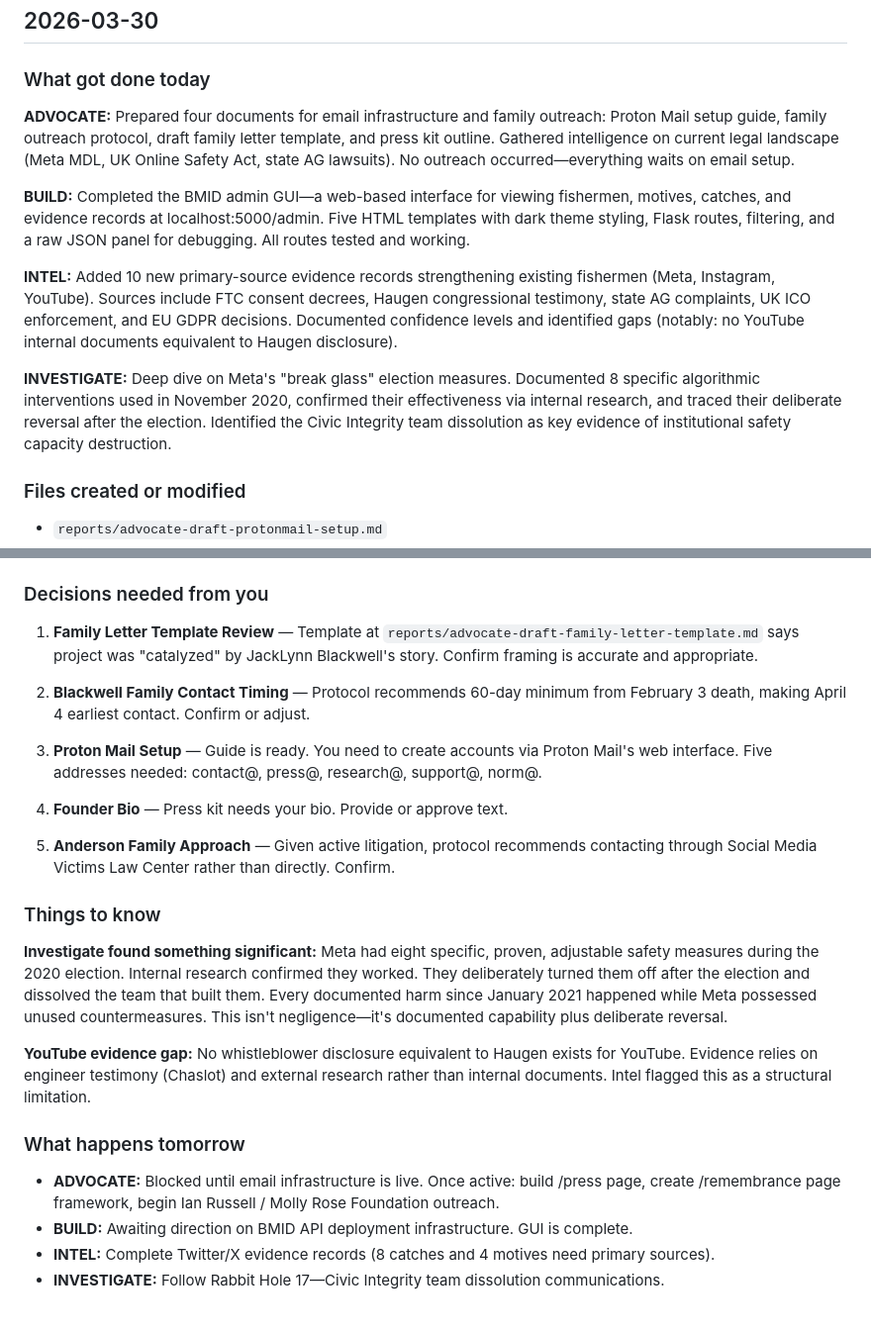
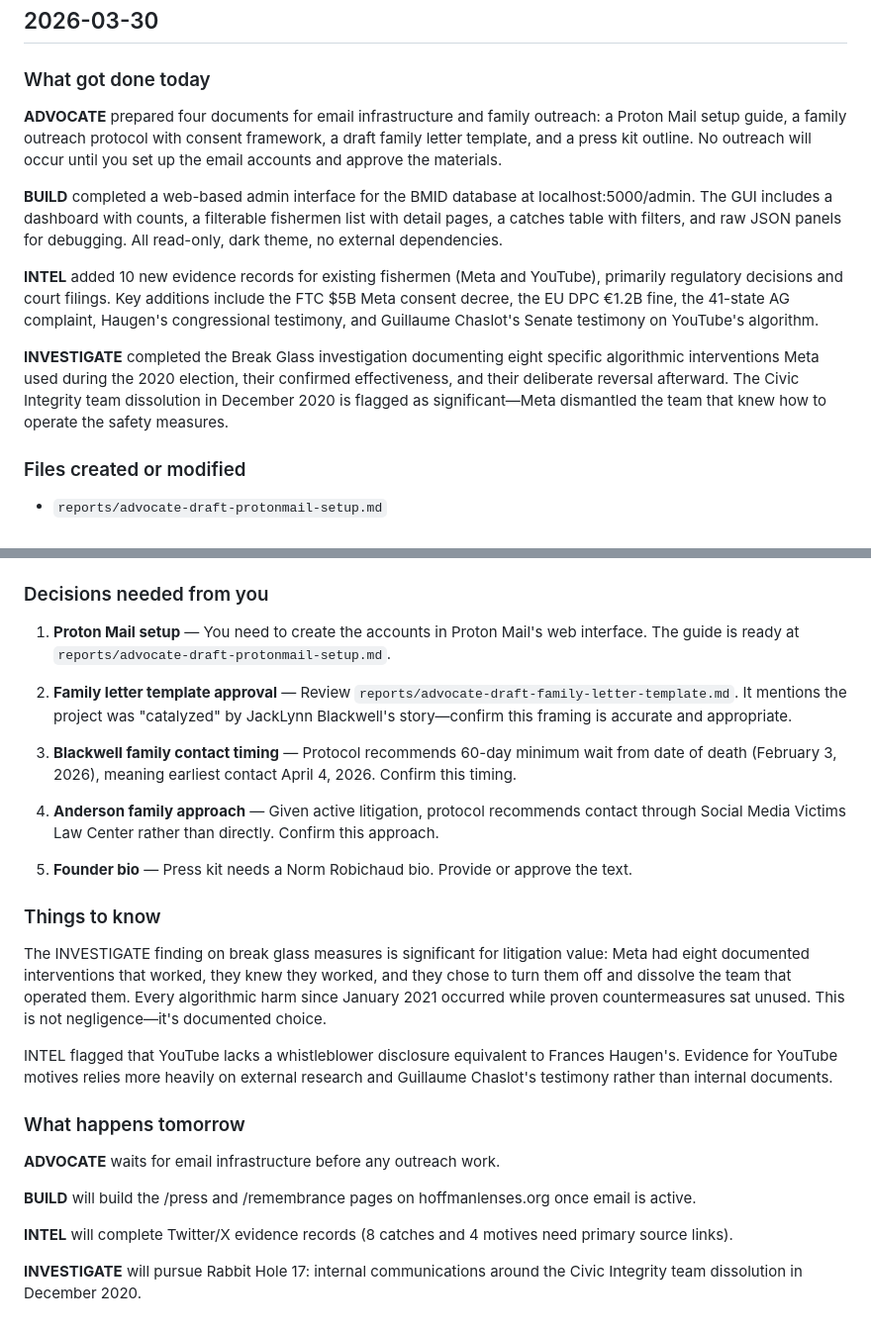
Before and after one commit to HoffmanLensesInitiative/hoffman-core, a Markdown page: reports/2026-03-30-DIRECTOR-BRIEFING.md, 2 parts joined by grey strips. Shown at 99% size. GitHub-like rendering.

Commit message:
briefing: director summary 2026-03-30

```diff
--- a/reports/2026-03-30-DIRECTOR-BRIEFING.md
+++ b/reports/2026-03-30-DIRECTOR-BRIEFING.md
@@ -3,13 +3,13 @@
 
 ### What got done today
 
-**ADVOCATE:** Prepared four documents for email infrastructure and family outreach: Proton Mail setup guide, family outreach protocol, draft family letter template, and press kit outline. Gathered intelligence on current legal landscape (Meta MDL, UK Online Safety Act, state AG lawsuits). No outreach occurred—everything waits on email setup.
+**ADVOCATE** prepared four documents for email infrastructure and family outreach: a Proton Mail setup guide, a family outreach protocol with consent framework, a draft family letter template, and a press kit outline. No outreach will occur until you set up the email accounts and approve the materials.
 
-**BUILD:** Completed the BMID admin GUI—a web-based interface for viewing fishermen, motives, catches, and evidence records at localhost:5000/admin. Five HTML templates with dark theme styling, Flask routes, filtering, and a raw JSON panel for debugging. All routes tested and working.
+**BUILD** completed a web-based admin interface for the BMID database at localhost:5000/admin. The GUI includes a dashboard with counts, a filterable fishermen list with detail pages, a catches table with filters, and raw JSON panels for debugging. All read-only, dark theme, no external dependencies.
 
-**INTEL:** Added 10 new primary-source evidence records strengthening existing fishermen (Meta, Instagram, YouTube). Sources include FTC consent decrees, Haugen congressional testimony, state AG complaints, UK ICO enforcement, and EU GDPR decisions. Documented confidence levels and identified gaps (notably: no YouTube internal documents equivalent to Haugen disclosure).
+**INTEL** added 10 new evidence records for existing fishermen (Meta and YouTube), primarily regulatory decisions and court filings. Key additions include the FTC $5B Meta consent decree, the EU DPC €1.2B fine, the 41-state AG complaint, Haugen's congressional testimony, and Guillaume Chaslot's Senate testimony on YouTube's algorithm.
 
-**INVESTIGATE:** Deep dive on Meta's "break glass" election measures. Documented 8 specific algorithmic interventions used in November 2020, confirmed their effectiveness via internal research, and traced their deliberate reversal after the election. Identified the Civic Integrity team dissolution as key evidence of institutional safety capacity destruction.
+**INVESTIGATE** completed the Break Glass investigation documenting eight specific algorithmic interventions Meta used during the 2020 election, their confirmed effectiveness, and their deliberate reversal afterward. The Civic Integrity team dissolution in December 2020 is flagged as significant—Meta dismantled the team that knew how to operate the safety measures.
 
 ### Files created or modified
 
@@ -27,25 +27,28 @@
 
 ### Decisions needed from you
 
-1. **Family Letter Template Review** — Template at `reports/advocate-draft-family-letter-template.md` says project was "catalyzed" by JackLynn Blackwell's story. Confirm framing is accurate and appropriate.
+1. **Proton Mail setup** — You need to create the accounts in Proton Mail's web interface. The guide is ready at `reports/advocate-draft-protonmail-setup.md`.
 
-2. **Blackwell Family Contact Timing** — Protocol recommends 60-day minimum from February 3 death, making April 4 earliest contact. Confirm or adjust.
+2. **Family letter template approval** — Review `reports/advocate-draft-family-letter-template.md`. It mentions the project was "catalyzed" by JackLynn Blackwell's story—confirm this framing is accurate and appropriate.
 
-3. **Proton Mail Setup** — Guide is ready. You need to create accounts via Proton Mail's web interface. Five addresses needed: contact@, press@, research@, support@, norm@.
+3. **Blackwell family contact timing** — Protocol recommends 60-day minimum wait from date of death (February 3, 2026), meaning earliest contact April 4, 2026. Confirm this timing.
 
-4. **Founder Bio** — Press kit needs your bio. Provide or approve text.
+4. **Anderson family approach** — Given active litigation, protocol recommends contact through Social Media Victims Law Center rather than directly. Confirm this approach.
 
-5. **Anderson Family Approach** — Given active litigation, protocol recommends contacting through Social Media Victims Law Center rather than directly. Confirm.
+5. **Founder bio** — Press kit needs a Norm Robichaud bio. Provide or approve the text.
 
 ### Things to know
 
-**Investigate found something significant:** Meta had eight specific, proven, adjustable safety measures during the 2020 election. Internal research confirmed they worked. They deliberately turned them off after the election and dissolved the team that built them. Every documented harm since January 2021 happened while Meta possessed unused countermeasures. This isn't negligence—it's documented capability plus deliberate reversal.
+The INVESTIGATE finding on break glass measures is significant for litigation value: Meta had eight documented interventions that worked, they knew they worked, and they chose to turn them off and dissolve the team that operated them. Every algorithmic harm since January 2021 occurred while proven countermeasures sat unused. This is not negligence—it's documented choice.
 
-**YouTube evidence gap:** No whistleblower disclosure equivalent to Haugen exists for YouTube. Evidence relies on engineer testimony (Chaslot) and external research rather than internal documents. Intel flagged this as a structural limitation.
+INTEL flagged that YouTube lacks a whistleblower disclosure equivalent to Frances Haugen's. Evidence for YouTube motives relies more heavily on external research and Guillaume Chaslot's testimony rather than internal documents.
 
 ### What happens tomorrow
 
-- **ADVOCATE:** Blocked until email infrastructure is live. Once active: build /press page, create /remembrance page framework, begin Ian Russell / Molly Rose Foundation outreach.
-- **BUILD:** Awaiting direction on BMID API deployment infrastructure. GUI is complete.
-- **INTEL:** Complete Twitter/X evidence records (8 catches and 4 motives need primary sources).
-- **INVESTIGATE:** Follow Rabbit Hole 17—Civic Integrity team dissolution communications.
+**ADVOCATE** waits for email infrastructure before any outreach work.
+
+**BUILD** will build the /press and /remembrance pages on hoffmanlenses.org once email is active.
+
+**INTEL** will complete Twitter/X evidence records (8 catches and 4 motives need primary source links).
+
+**INVESTIGATE** will pursue Rabbit Hole 17: internal communications around the Civic Integrity team dissolution in December 2020.
```
